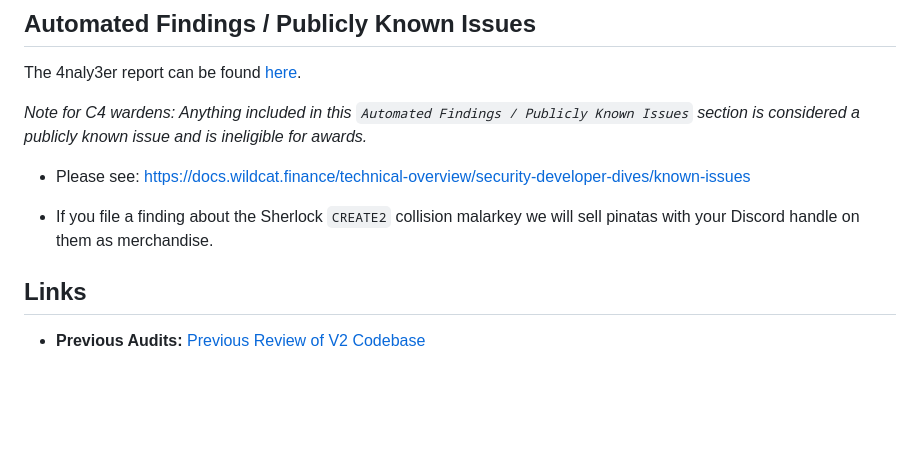
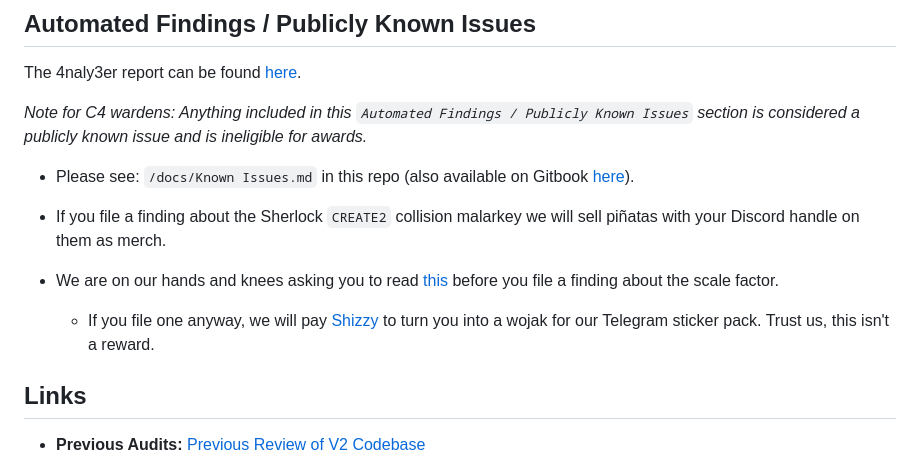
Before and after one commit to code-423n4/2024-08-wildcat, a Markdown page: README.md, the part around the change. Rendered like a GitHub page; blank space fills up the shorter version.

```diff
--- a/README.md
+++ b/README.md
@@ -102,9 +102,12 @@ The 4naly3er report can be found [here](https://github.com/code-423n4/2024-08-wi
 
 _Note for C4 wardens: Anything included in this `Automated Findings / Publicly Known Issues` section is considered a publicly known issue and is ineligible for awards._
 
-- Please see: https://docs.wildcat.finance/technical-overview/security-developer-dives/known-issues
+- Please see: `/docs/Known Issues.md` in this repo (also available on Gitbook [here](https://docs.wildcat.finance/technical-overview/security-developer-dives/known-issues)).
 
-- If you file a finding about the Sherlock `CREATE2` collision malarkey we will sell pinatas with your Discord handle on them as merchandise.
+- If you file a finding about the Sherlock `CREATE2` collision malarkey we will sell piñatas with your Discord handle on them as merch.
+
+- We are on our hands and knees asking you to read [this](https://github.com/code-423n4/2024-08-wildcat/blob/main/docs/Scale%20Factor.md) before you file a finding about the scale factor.
+  - If you file one anyway, we will pay [Shizzy](https://x.com/ShizzyAizawa) to turn you into a wojak for our Telegram sticker pack. Trust us, this isn't a reward.
 
 ## Links
 
```
